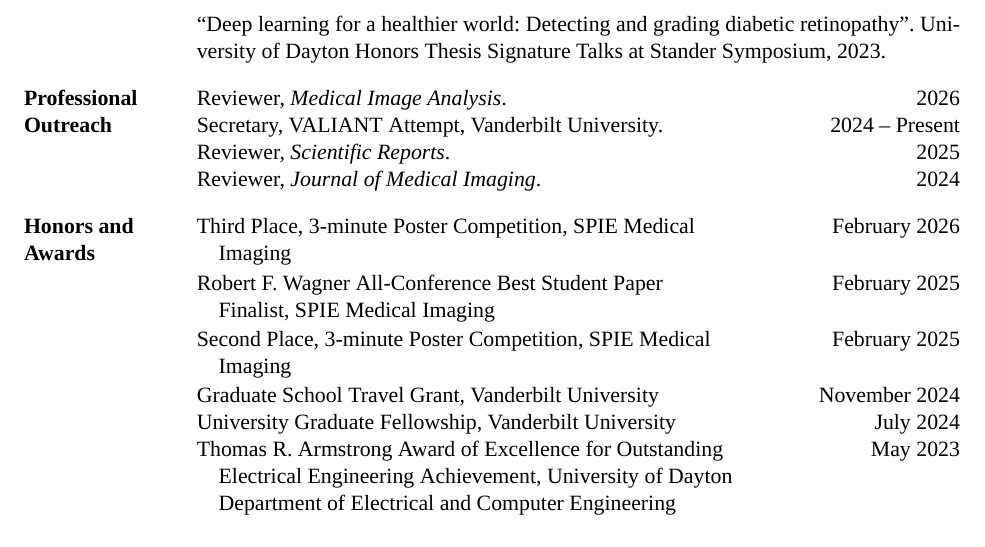
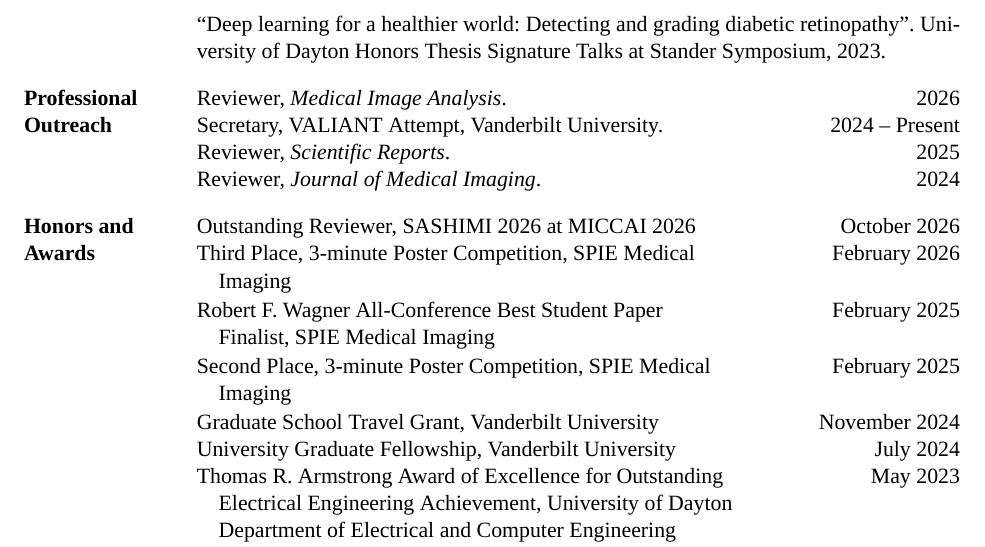
Before and after one commit to saundersresearch/resume, a LaTeX CV (SaundersAdam_CV.tex): part of page 8 of 8, cut so that both start at the same text. Compiled offline with XeLaTeX; a missing font is replaced by an installed copy or a similar font.

Commit message:
Add SASHIMI reviewer award
Signed-off-by: saundersresearch <adam.m.saunders@vanderbilt.edu>

```diff
--- a/SaundersAdam_CV.tex
+++ b/SaundersAdam_CV.tex
@@ -262,7 +262,8 @@
 \vspace{10pt}
 
 % ------------------------------- Honors and Awards -------------------------------
-\cvrow{Honors and Awards}{Third Place, 3-minute Poster Competition, SPIE Medical Imaging}{February 2026}
+\cvrow{Honors and Awards}{Outstanding Reviewer, SASHIMI 2026 at MICCAI 2026}{October 2026}
+\cvrow{}{Third Place, 3-minute Poster Competition, SPIE Medical Imaging}{February 2026}
 \cvrow{}{Robert F. Wagner All-Conference Best Student Paper Finalist, SPIE Medical Imaging}{February 2025}
 \cvrow{}{Second Place, 3-minute Poster Competition, SPIE Medical Imaging}{February 2025}
 \cvrow{}{Graduate School Travel Grant, Vanderbilt University}{November 2024}
```
Also changed, not shown: README.md, SaundersAdam_CV.pdf.
